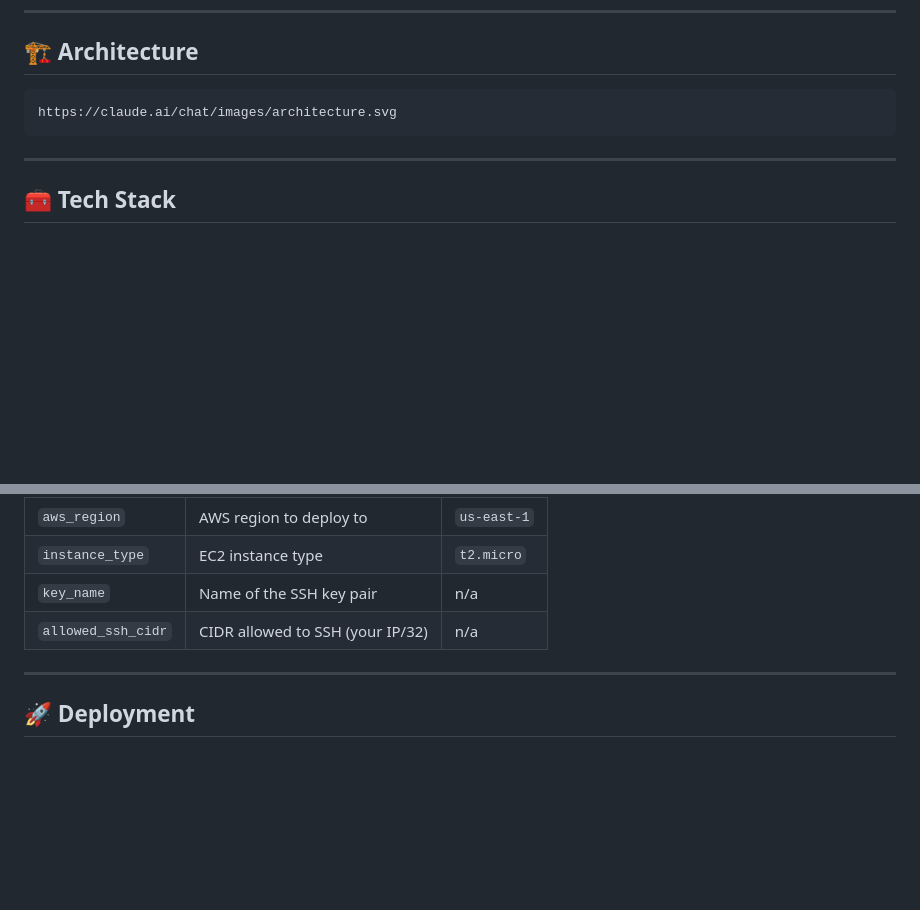
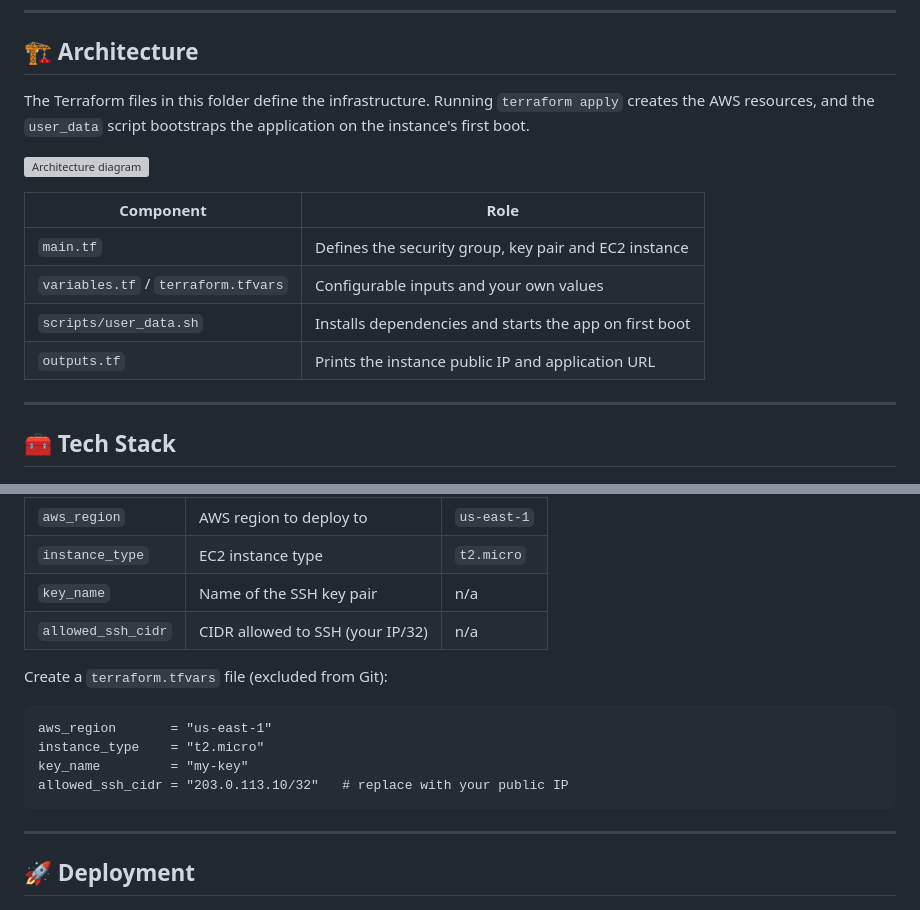
Before and after one commit to dolev225/DevOps-Project, a Markdown page: Cloude/DevOps-Project-01/README.md, 2 parts joined by grey strips. Drawn GitHub-style; blank space fills up the shorter version; grey boxes are pictures that could not be loaded.

Commit message:
Revise README for clarity and additional information
Updated the README to enhance project details and structure.

````diff
--- a/Cloude/DevOps-Project-01/README.md
+++ b/Cloude/DevOps-Project-01/README.md
@@ -27,9 +27,16 @@ This project uses **Terraform** to automatically create all the AWS resources ne
 
 ## 🏗️ Architecture
 
-```
-https://claude.ai/chat/images/architecture.svg
-```
+The Terraform files in this folder define the infrastructure. Running `terraform apply` creates the AWS resources, and the `user_data` script bootstraps the application on the instance's first boot.
+
+![Architecture diagram](./images/architecture.svg)
+
+| Component | Role |
+|-----------|------|
+| `main.tf` | Defines the security group, key pair and EC2 instance |
+| `variables.tf` / `terraform.tfvars` | Configurable inputs and your own values |
+| `scripts/user_data.sh` | Installs dependencies and starts the app on first boot |
+| `outputs.tf` | Prints the instance public IP and application URL |
 
 ---
 
@@ -86,6 +93,16 @@ Variables are defined in `variables.tf`:
 | `key_name`      | Name of the SSH key pair             | n/a           |
 | `allowed_ssh_cidr` | CIDR allowed to SSH (your IP/32)  | n/a           |
 
+<!-- TODO: Match this table to your real variables.tf. -->
+
+Create a `terraform.tfvars` file (excluded from Git):
+
+```hcl
+aws_region       = "us-east-1"
+instance_type    = "t2.micro"
+key_name         = "my-key"
+allowed_ssh_cidr = "203.0.113.10/32"   # replace with your public IP
+```
 
 ---
 
````
Also changed, not shown: other parts of Cloude/DevOps-Project-01/README.md (+1 -0 lines).
